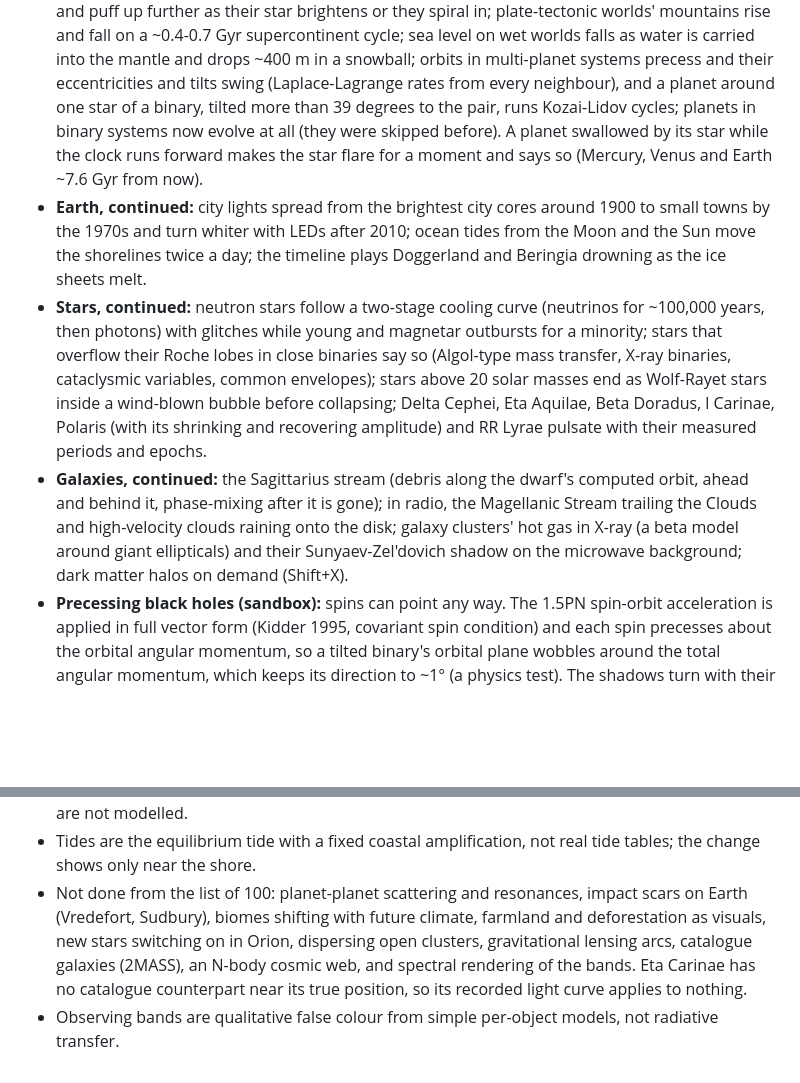
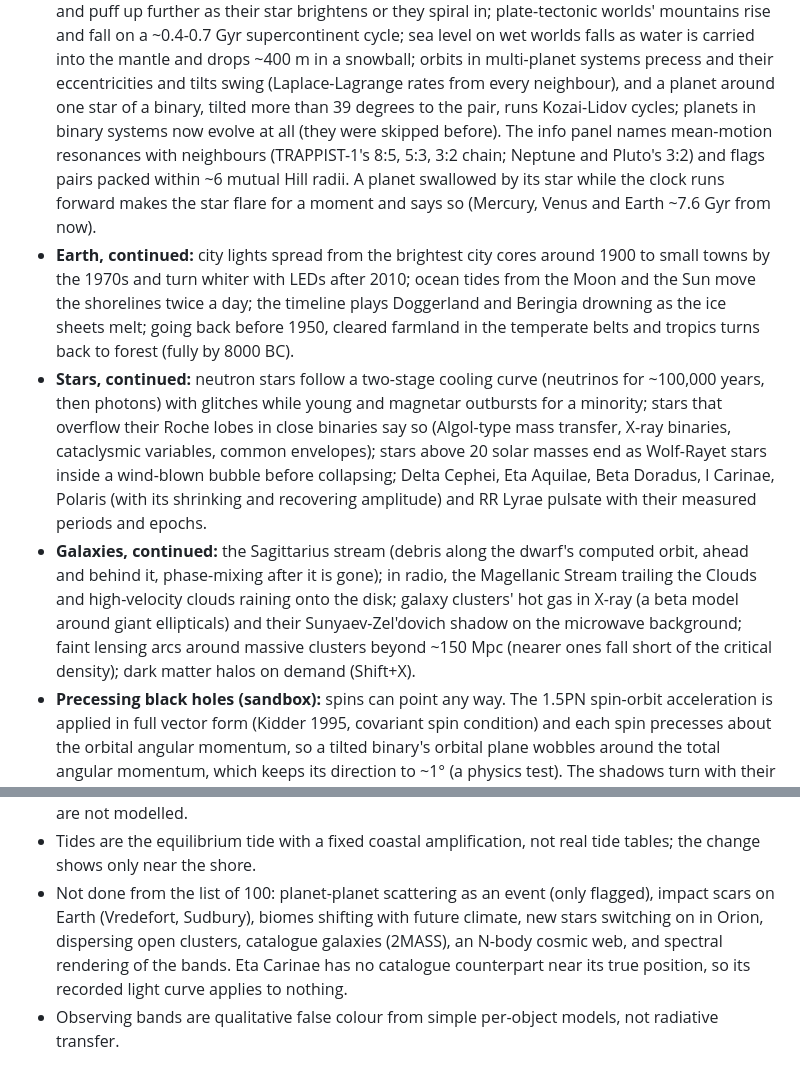
Before and after one commit to MatthewJBarnett/cosmos, a Markdown page: README.md, 2 parts joined by grey strips. Drawn GitHub-style; blank space fills up the shorter version.

Commit message:
README: lensing, forests, resonances
Co-Authored-By: Claude Opus 5.5 <noreply@anthropic.com>

```diff
--- a/README.md
+++ b/README.md
@@ -318,12 +318,15 @@ for each event (untick "Slow down for events" to race through). Dates marked "es
   supercontinent cycle; sea level on wet worlds falls as water is carried into the mantle and drops ~400 m in a
   snowball; orbits in multi-planet systems precess and their eccentricities and tilts swing (Laplace-Lagrange rates
   from every neighbour), and a planet around one star of a binary, tilted more than 39 degrees to the pair, runs
-  Kozai-Lidov cycles; planets in binary systems now evolve at all (they were skipped before). A planet swallowed by
+  Kozai-Lidov cycles; planets in binary systems now evolve at all (they were skipped before). The info panel names
+  mean-motion resonances with neighbours (TRAPPIST-1's 8:5, 5:3, 3:2 chain; Neptune and Pluto's 3:2) and flags pairs
+  packed within ~6 mutual Hill radii. A planet swallowed by
   its star while the clock runs forward makes the star flare for a moment and says so (Mercury, Venus and Earth ~7.6
   Gyr from now).
 - **Earth, continued:** city lights spread from the brightest city cores around 1900 to small towns by the 1970s and
   turn whiter with LEDs after 2010; ocean tides from the Moon and the Sun move the shorelines twice a day; the
-  timeline plays Doggerland and Beringia drowning as the ice sheets melt.
+  timeline plays Doggerland and Beringia drowning as the ice sheets melt; going back before 1950, cleared farmland in
+  the temperate belts and tropics turns back to forest (fully by 8000 BC).
 - **Stars, continued:** neutron stars follow a two-stage cooling curve (neutrinos for ~100,000 years, then photons)
   with glitches while young and magnetar outbursts for a minority; stars that overflow their Roche lobes in close
   binaries say so (Algol-type mass transfer, X-ray binaries, cataclysmic variables, common envelopes); stars above 20
@@ -333,7 +336,8 @@ for each event (untick "Slow down for events" to race through). Dates marked "es
 - **Galaxies, continued:** the Sagittarius stream (debris along the dwarf's computed orbit, ahead and behind it,
   phase-mixing after it is gone); in radio, the Magellanic Stream trailing the Clouds and high-velocity clouds
   raining onto the disk; galaxy clusters' hot gas in X-ray (a beta model around giant ellipticals) and their
-  Sunyaev-Zel'dovich shadow on the microwave background; dark matter halos on demand (Shift+X).
+  Sunyaev-Zel'dovich shadow on the microwave background; faint lensing arcs around massive clusters beyond ~150 Mpc
+  (nearer ones fall short of the critical density); dark matter halos on demand (Shift+X).
 - **Precessing black holes (sandbox):** spins can point any way. The 1.5PN spin-orbit acceleration is applied in full
   vector form (Kidder 1995, covariant spin condition) and each spin precesses about the orbital angular momentum, so a
   tilted binary's orbital plane wobbles around the total angular momentum, which keeps its direction to ~1° (a physics
@@ -613,9 +617,9 @@ the Archean haze, the Sagittarius dwarf's orbit and Hawking evaporation times.
   Kozai cycles, not an integration; planet-planet scattering and resonances are not modelled.
 - Tides are the equilibrium tide with a fixed coastal amplification, not real tide tables; the change shows only near
   the shore.
-- Not done from the list of 100: planet-planet scattering and resonances, impact scars on Earth (Vredefort, Sudbury),
-  biomes shifting with future climate, farmland and deforestation as visuals, new stars switching on in Orion,
-  dispersing open clusters, gravitational lensing arcs, catalogue galaxies (2MASS), an N-body cosmic web, and spectral
+- Not done from the list of 100: planet-planet scattering as an event (only flagged), impact scars on Earth (Vredefort,
+  Sudbury), biomes shifting with future climate, new stars switching on in Orion,
+  dispersing open clusters, catalogue galaxies (2MASS), an N-body cosmic web, and spectral
   rendering of the bands. Eta Carinae has no catalogue counterpart near its true position, so its recorded light
   curve applies to nothing.
 - Observing bands are qualitative false colour from simple per-object models, not radiative transfer.
```
